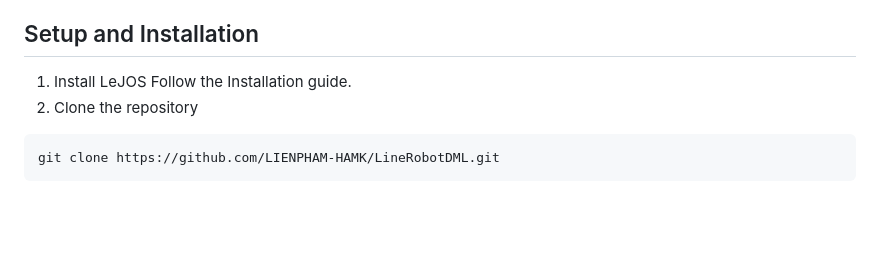
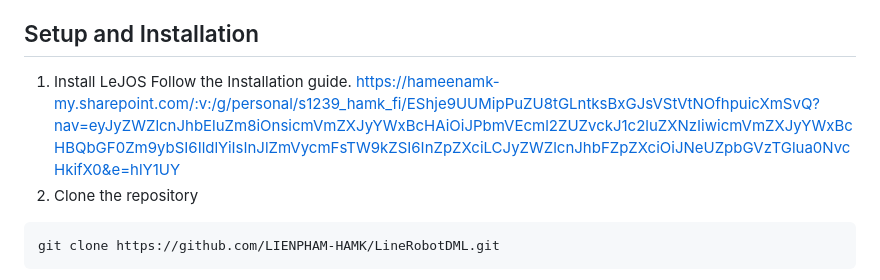
Before and after one commit to LIENPHAM-HAMK/LineRobotDML, a Markdown page: README.md, the part around the change. Drawn GitHub-style; blank space fills up the shorter version.

Commit message:
Update README.md
installation guide link updated

````diff
--- a/README.md
+++ b/README.md
@@ -30,7 +30,7 @@ Overall, this project aims to reinforce key concepts of Object Oriented programm
 
 ## Setup and Installation
 
-1.  Install LeJOS Follow the Installation guide.   <br>
+1.  Install LeJOS Follow the Installation guide. https://hameenamk-my.sharepoint.com/:v:/g/personal/s1239_hamk_fi/EShje9UUMipPuZU8tGLntksBxGJsVStVtNOfhpuicXmSvQ?nav=eyJyZWZlcnJhbEluZm8iOnsicmVmZXJyYWxBcHAiOiJPbmVEcml2ZUZvckJ1c2luZXNzIiwicmVmZXJyYWxBcHBQbGF0Zm9ybSI6IldlYiIsInJlZmVycmFsTW9kZSI6InZpZXciLCJyZWZlcnJhbFZpZXciOiJNeUZpbGVzTGlua0NvcHkifX0&e=hlY1UY    <br>
 2. Clone the repository <br>
 ```bash
 git clone https://github.com/LIENPHAM-HAMK/LineRobotDML.git
````
